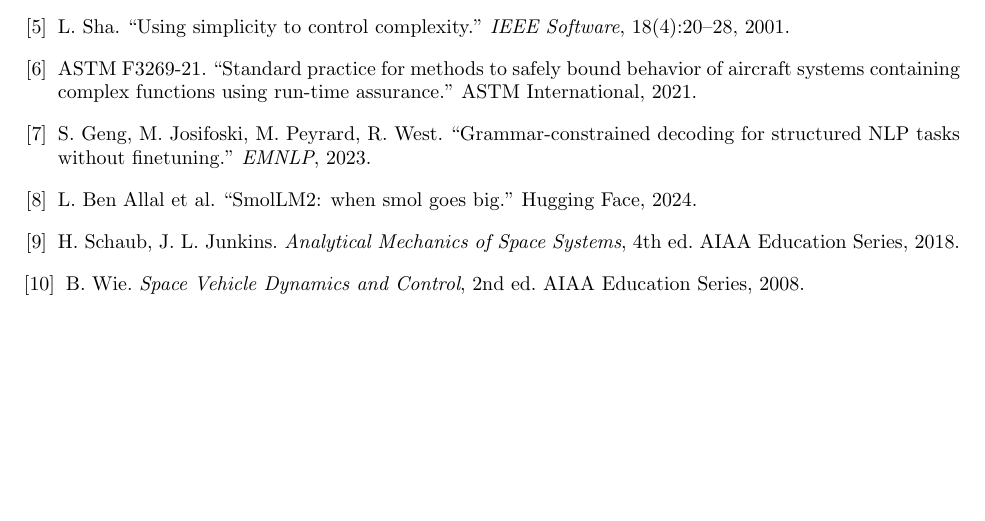
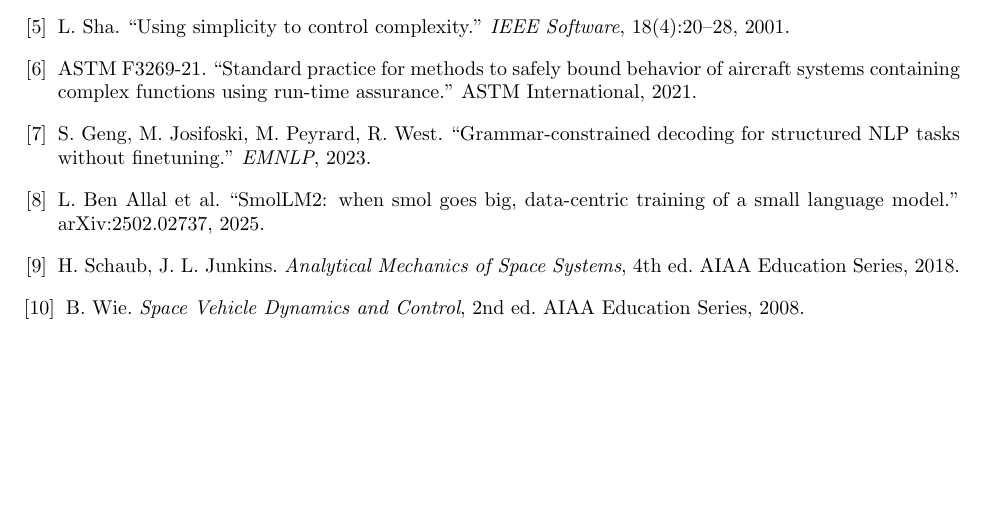
Before and after one commit to A-SHOJAEI/paper-E-flight-hil, a LaTeX paper (paper/hil/main.tex): part of page 10 of 10, cut so that both start at the same text. Compiled offline with pdfLaTeX.

Commit message:
Correct citation metadata

```diff
--- a/paper/hil/main.tex
+++ b/paper/hil/main.tex
@@ -441,7 +441,7 @@
 \bibitem{Sha2001} L.~Sha. ``Using simplicity to control complexity.'' \emph{IEEE Software}, 18(4):20--28, 2001.
 \bibitem{ASTMF3269} ASTM F3269-21. ``Standard practice for methods to safely bound behavior of aircraft systems containing complex functions using run-time assurance.'' ASTM International, 2021.
 \bibitem{Geng2023} S.~Geng, M.~Josifoski, M.~Peyrard, R.~West. ``Grammar-constrained decoding for structured NLP tasks without finetuning.'' \emph{EMNLP}, 2023.
-\bibitem{SmolLM2} L.~Ben Allal et al. ``SmolLM2: when smol goes big.'' Hugging Face, 2024.
+\bibitem{SmolLM2} L.~Ben Allal et al. ``SmolLM2: when smol goes big, data-centric training of a small language model.'' arXiv:2502.02737, 2025.
 \bibitem{Schaub2018} H.~Schaub, J.~L.~Junkins. \emph{Analytical Mechanics of Space Systems}, 4th ed. AIAA Education Series, 2018.
 \bibitem{Wie2008} B.~Wie. \emph{Space Vehicle Dynamics and Control}, 2nd ed. AIAA Education Series, 2008.
 \end{thebibliography}
```
Also changed, not shown: paper/hil/main_taes.tex (+1 -1 lines), paper/hil/main.pdf, paper/hil/main_taes.pdf, 2 other files.
